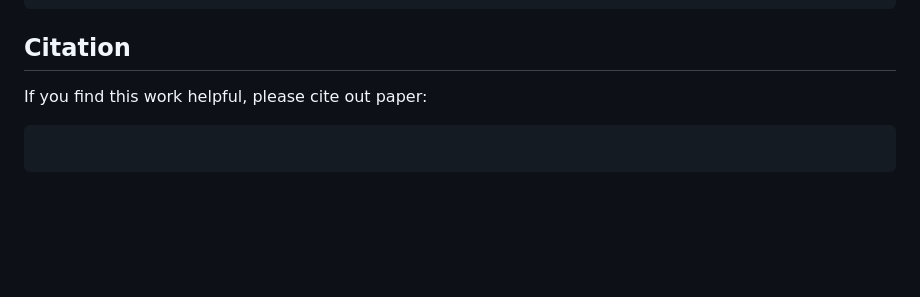
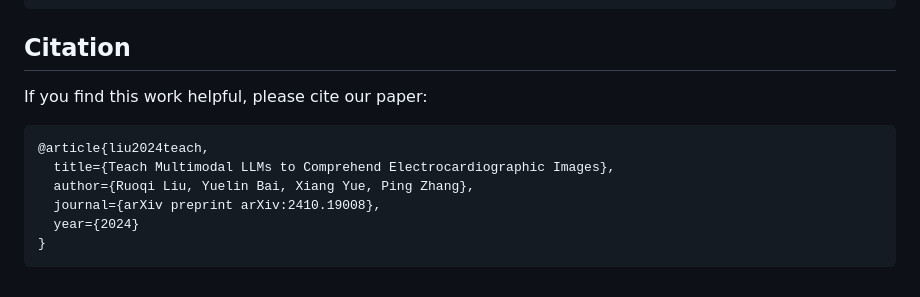
Before and after one commit to AIMedLab/PULSE, a Markdown page: README.md, the part around the change printed below. GitHub-like rendering; blank space fills up the shorter version.

````diff
--- a/README.md
+++ b/README.md
@@ -207,6 +207,12 @@ python eval_arena.py
 ```
 
 ## Citation
-If you find this work helpful, please cite out paper:
-```bibtex
+If you find this work helpful, please cite our paper:
 ```
+@article{liu2024teach,
+  title={Teach Multimodal LLMs to Comprehend Electrocardiographic Images},
+  author={Ruoqi Liu, Yuelin Bai, Xiang Yue, Ping Zhang},
+  journal={arXiv preprint arXiv:2410.19008},
+  year={2024}
+}
+```
````
Also changed, not shown: other parts of README.md (+1 -1 lines).
